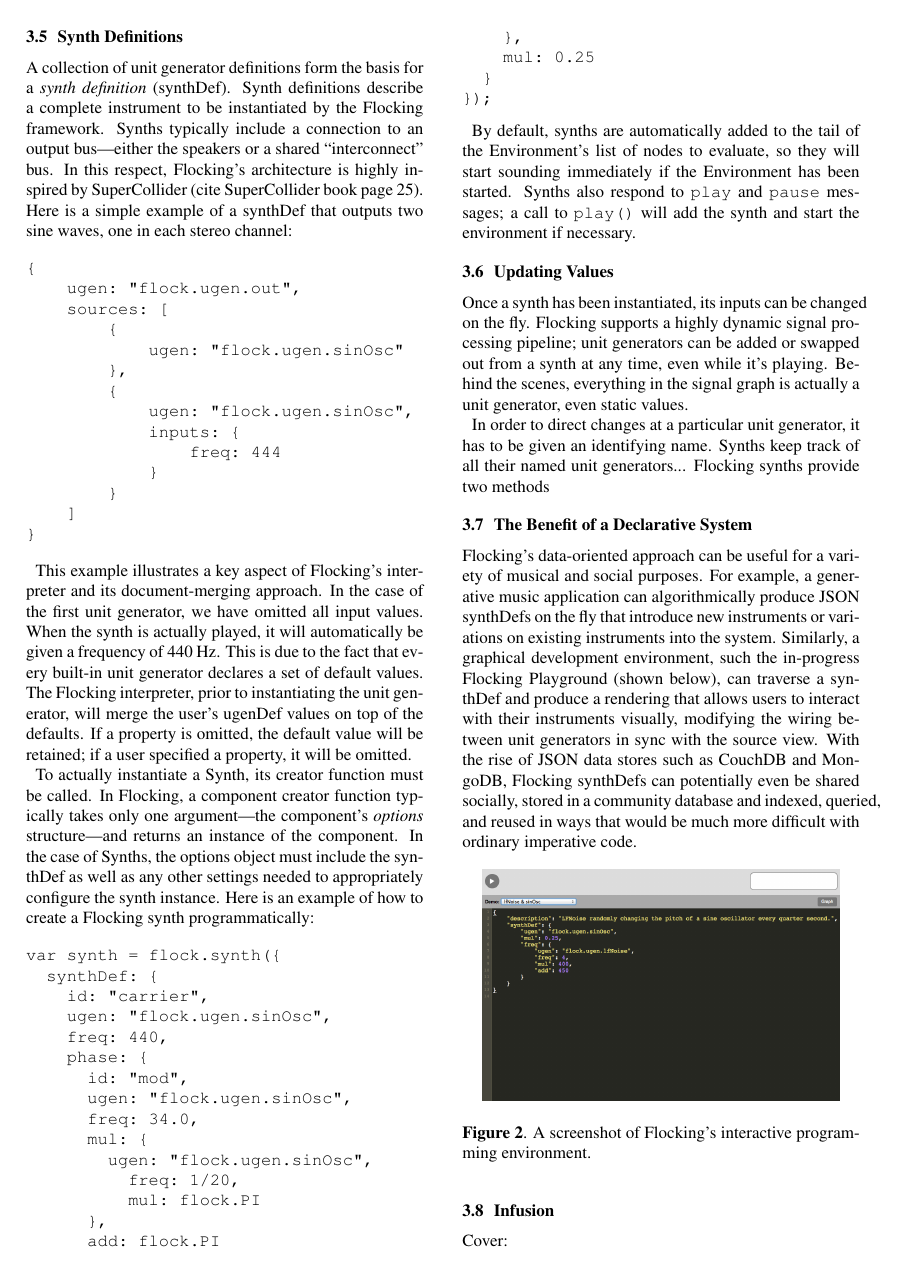
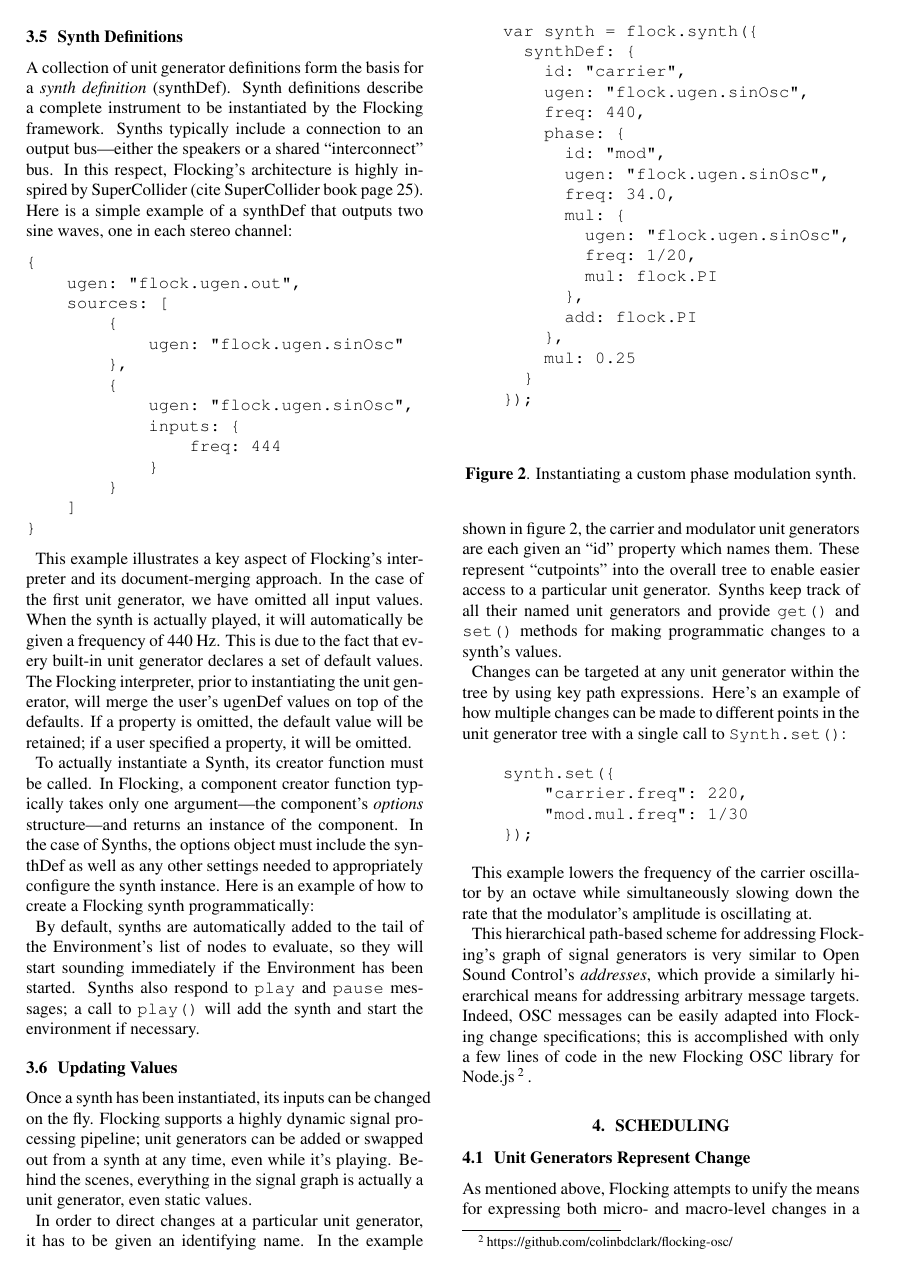
Before and after one commit to colinbdclark/flocking-papers, a LaTeX paper (icmc-2014/flockingicmc2014.tex): page 4 of 7. Compiled offline with pdfLaTeX.

Commit message:
More restructuring and trimming.

```diff
--- a/icmc-2014/flockingicmc2014.tex
+++ b/icmc-2014/flockingicmc2014.tex
@@ -281,6 +281,7 @@ This example illustrates a key aspect of Flocking's interpreter and its document
 
 To actually instantiate a Synth, its creator function must be called. In Flocking, a component creator function typically takes only one argument---the component's {\it options} structure---and returns an instance of the component. In the case of Synths, the options object must include the synthDef as well as any other settings needed to appropriately configure the synth instance. Here is an example of how to create a Flocking synth programmatically:
 
+\begin{figure}[h!]
     \begin{verbatim}
     var synth = flock.synth({
       synthDef: {
@@ -302,6 +303,9 @@ var synth = flock.synth({
       }
     });
     \end{verbatim}
+    \caption{Instantiating a custom phase modulation synth.\label{fig:pmSynth}}
+\end{figure}
+
 
 By default, synths are automatically added to the tail of the Environment's list of nodes to evaluate, so they will start sounding immediately if the Environment has been started. Synths also respond to \verb|play| and \verb|pause| messages; a call to \verb|play()| will add the synth and start the environment if necessary.
 
@@ -309,15 +313,16 @@ By default, synths are automatically added to the tail of the Environment's list
 
 Once a synth has been instantiated, its inputs can be changed on the fly. Flocking supports a highly dynamic signal processing pipeline; unit generators can be added or swapped out from a synth at any time, even while it's playing. Behind the scenes, everything in the signal graph is actually a unit generator, even static values.
 
-In order to direct changes at a particular unit generator, it has to be given an identifying name. Synths keep track of all their named unit generators... Flocking synths provide two methods
+In order to direct changes at a particular unit generator, it has to be given an identifying name. In the example shown in figure \ref{fig:pmSynth}, the carrier and modulator unit generators are each given an ``id" property which names them. These represent ``cutpoints" into the overall tree to enable easier access to a particular unit generator. Synths keep track of all their named unit generators and provide \verb|get()| and \verb|set()| methods for making programmatic changes to a synth's values.
 
-\subsection{The Benefit of a Declarative System}
+Changes can be targeted at any unit generator within the tree by using key path expressions. Here's an example of how multiple changes can be made to different points in the unit generator tree with a single call to \verb|Synth.set()|:
 
-Flocking's data-oriented approach can be useful for a variety of musical and social purposes. For example, a generative music application can algorithmically produce JSON synthDefs on the fly that introduce new instruments or variations on existing instruments into the system. Similarly, a graphical development environment, such the in-progress Flocking Playground (shown below), can traverse a synthDef and produce a rendering that allows users to interact with their instruments visually, modifying the wiring between unit generators in sync with the source view. With the rise of JSON data stores such as CouchDB and MongoDB, Flocking synthDefs can potentially even be shared socially, stored in a community database and indexed, queried, and reused in ways that would be much more difficult with ordinary imperative code.
+\begin{verbatim}
+    synth.set({
+        "carrier.freq": 220,
+        "mod.mul.freq": 1/30
+    });
+\end{verbatim}
 
-\begin{figure}[h]
-\centering
-\includegraphics[width=0.9\columnwidth]{images/flocking-playground-source-view.png}
-\caption{ A screenshot of Flocking's interactive programming environment.\label{fig:playground}}
-\end{figure}
+This example lowers the frequency of the carrier oscillator by an octave while simultaneously slowing down the rate that the modulator's amplitude is oscillating at.
 
@@ -328,9 +329 @@ Flocking's data-oriented approach can be useful for a variety of musical and soc
-\end{figure}
-
-\subsection{Infusion}
-
-Cover:
-
-\begin{enumerate}
-\item what Infusion is and its ``research goals" (cite the HCII paper http://colinclark.org/papers/hcii-2014.pdf, which will appear in these proceedings http://www.hcii2014.org/proceedings adam how do you cite forthcoming proceedings?)
-\item show an example of defining a ``band" and scheduler in the Infusionic way
+This hierarchical path-based scheme for addressing Flocking's graph of signal generators is very similar to Open Sound Control's {\it addresses}, which provide a similarly hierarchical means for addressing arbitrary message targets. Indeed, OSC messages can be easily adapted into Flocking change specifications; this is accomplished with only a few lines of code in the new Flocking OSC library for Node.js\footnote{https://github.com/colinbdclark/flocking-osc/}.
@@ -340,5 +330,7 @@ Cover:
 
 \section{Scheduling} \label{sec:Scheduling}
+
+\subsection{Unit Generators Represent Change}
 
 As mentioned above, Flocking attempts to unify the means for expressing both micro- and macro-level changes in a composition. Where other systems create a fundamental semantic and syntactic distinction between these different types of changes (e.g. Synths and Patterns in SuperCollider), instruments and scheduled events are both specified in Flocking using a tree of unit generators. This enables the same instruments that are used to define the note-level timbre and texture of a piece to also be reused to shape the larger-scale phrasing and structure of the music. Here is an example of how changes are scheduled using Flocking's declarative scheduler to create drum machine:
 
```
Also changed, not shown: icmc-2014/flockingicmc2014.tex (86 more changed lines). Lines whose indentation alone changed are shown as unchanged.
